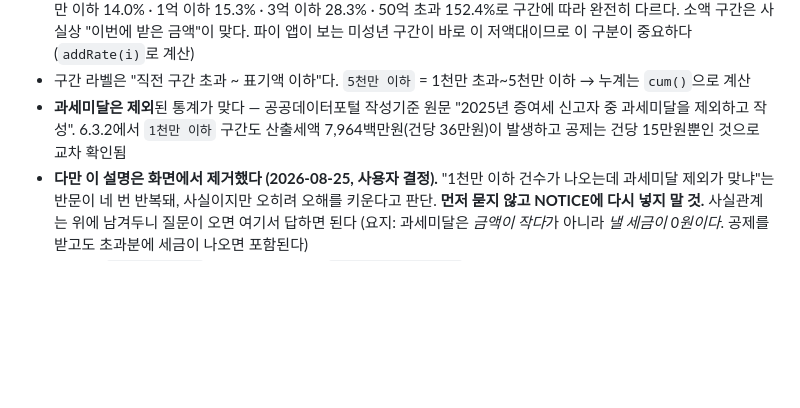
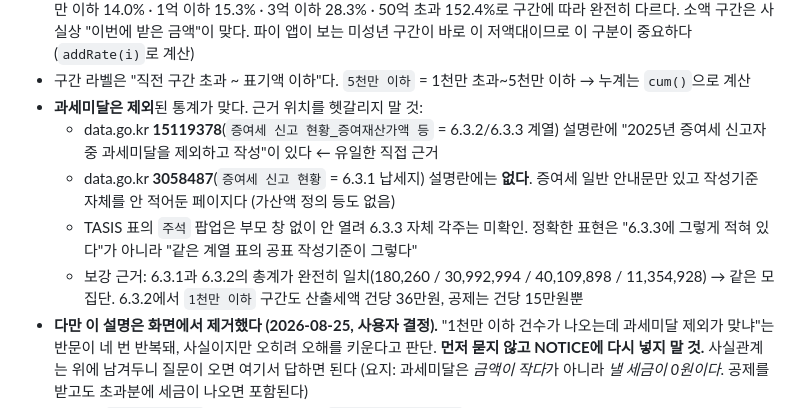
Before and after one commit to yoon1109-oss/gift-tax-news, a Markdown page: CLAUDE.md, the part around the change. GitHub-like rendering; blank space fills up the shorter version.

Commit message:
CLAUDE.md: 과세미달 근거의 정확한 출처 위치 기록
data.go.kr 3058487(6.3.1 납세지)에는 해당 문구가 없다는 점이 확인돼,
근거가 어느 데이터셋에 있는지 명확히 구분해 기록.

- 15119378(증여재산가액 등 = 6.3.2/6.3.3 계열) 설명란에만 작성기준 5줄이 있음
- 3058487(납세지)은 증여세 일반 안내문뿐, 작성기준 미기재
- TASIS 주석 팝업은 미확인이므로 "6.3.3에 적혀 있다"로 단정하지 말 것
- 보강 근거로 6.3.1과 6.3.2의 총계 일치(동일 모집단) 명시

화면 문구는 이미 제거된 상태이며 이번 변경은 문서만 수정.

Co-Authored-By: Claude Opus 5 <noreply@anthropic.com>

```diff
--- a/CLAUDE.md
+++ b/CLAUDE.md
@@ -63,9 +63,15 @@ scripts/apps-script-review-alert.gs  ← 실제 운영: 30분마다 새 리뷰
   구간에 따라 완전히 다르다. 소액 구간은 사실상 "이번에 받은 금액"이 맞다.
   파이 앱이 보는 미성년 구간이 바로 이 저액대이므로 이 구분이 중요하다 (`addRate(i)`로 계산)
 - 구간 라벨은 "직전 구간 초과 ~ 표기액 이하"다. `5천만 이하` = 1천만 초과~5천만 이하 → 누계는 `cum()`으로 계산
-- **과세미달은 제외**된 통계가 맞다 — 공공데이터포털 작성기준 원문 "2025년 증여세 신고자 중
-  과세미달을 제외하고 작성". 6.3.2에서 `1천만 이하` 구간도 산출세액 7,964백만원(건당 36만원)이
-  발생하고 공제는 건당 15만원뿐인 것으로 교차 확인됨
+- **과세미달은 제외**된 통계가 맞다. 근거 위치를 헷갈리지 말 것:
+  - data.go.kr **15119378**(`증여세 신고 현황_증여재산가액 등` = 6.3.2/6.3.3 계열) 설명란에
+    "2025년 증여세 신고자 중 과세미달을 제외하고 작성"이 있다 ← 유일한 직접 근거
+  - data.go.kr **3058487**(`증여세 신고 현황` = 6.3.1 납세지) 설명란에는 **없다**.
+    증여세 일반 안내문만 있고 작성기준 자체를 안 적어둔 페이지다 (가산액 정의 등도 없음)
+  - TASIS 표의 `주석` 팝업은 부모 창 없이 안 열려 6.3.3 자체 각주는 미확인. 정확한 표현은
+    "6.3.3에 그렇게 적혀 있다"가 아니라 "같은 계열 표의 공표 작성기준이 그렇다"
+  - 보강 근거: 6.3.1과 6.3.2의 총계가 완전히 일치(180,260 / 30,992,994 / 40,109,898 / 11,354,928)
+    → 같은 모집단. 6.3.2에서 `1천만 이하` 구간도 산출세액 건당 36만원, 공제는 건당 15만원뿐
 - **다만 이 설명은 화면에서 제거했다 (2026-08-25, 사용자 결정).** "1천만 이하 건수가 나오는데
   과세미달 제외가 맞냐"는 반문이 네 번 반복돼, 사실이지만 오히려 오해를 키운다고 판단.
   **먼저 묻지 않고 NOTICE에 다시 넣지 말 것.** 사실관계는 위에 남겨두니 질문이 오면 여기서 답하면 된다
```
